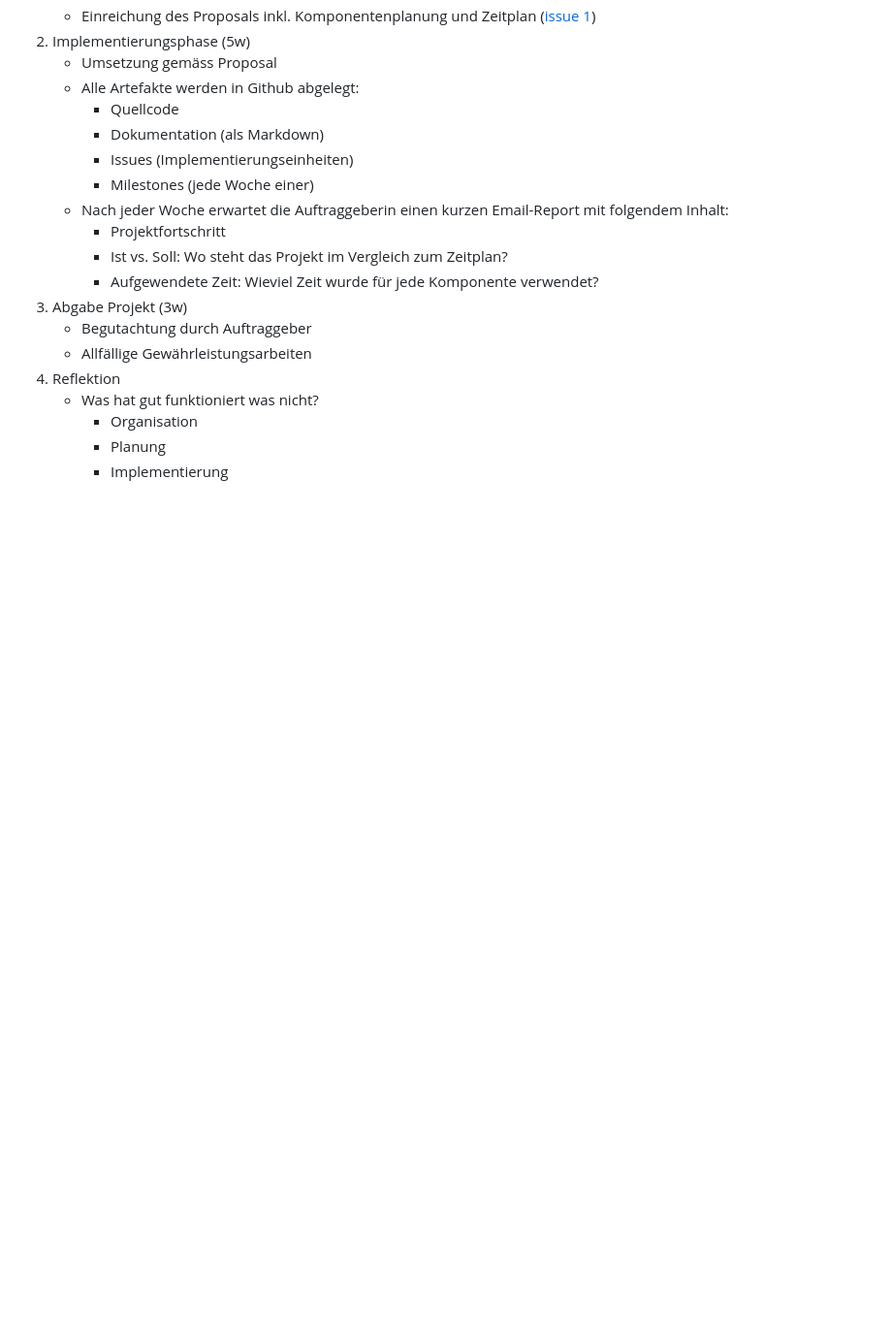
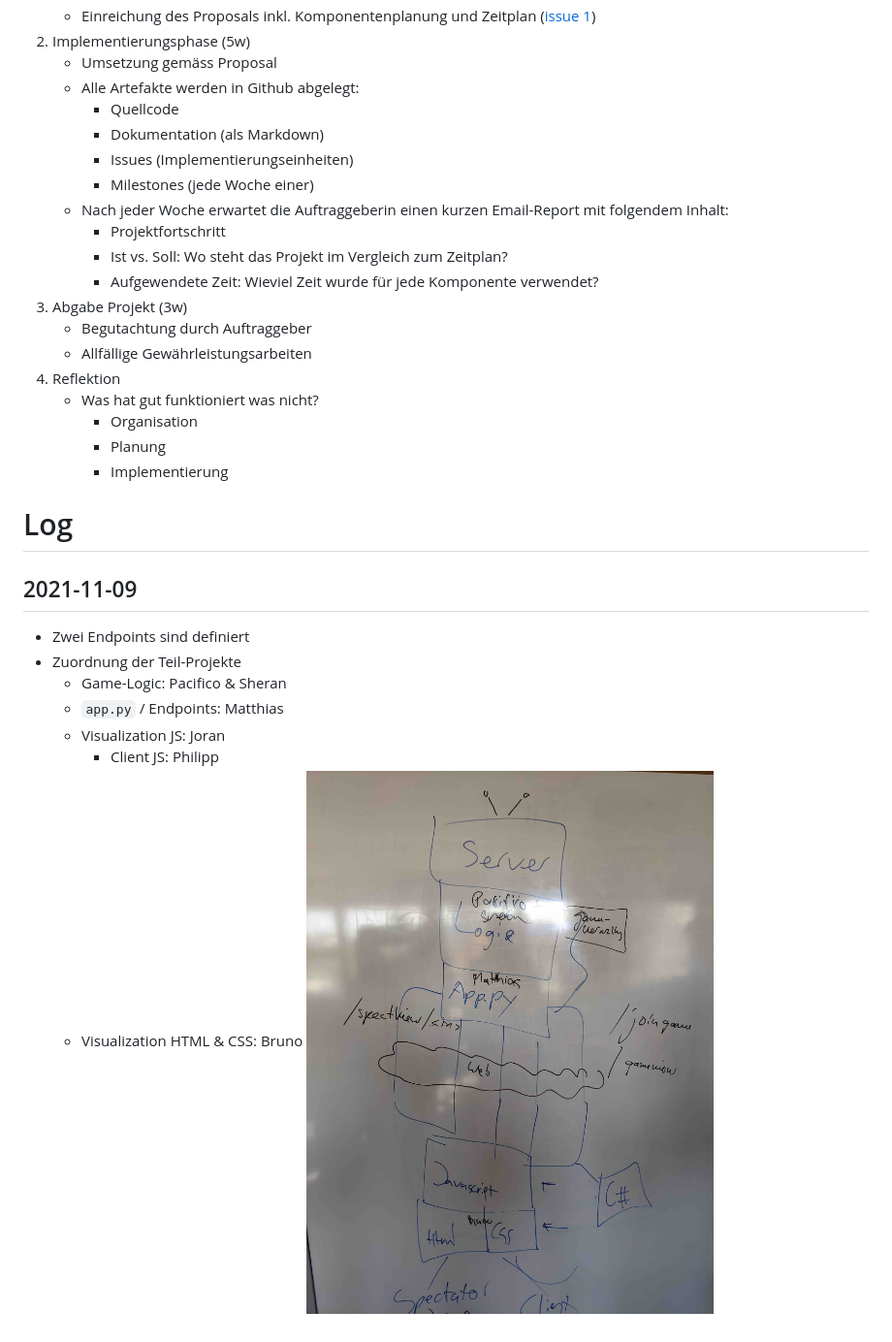
Before and after one commit to JungleState/ksr_junglestate, a Markdown page: doc/schedule.md, the part around the change. Shown: that part at 97% size. Rendered like a GitHub page; pictures changed too: doc/design.jpg (added); blank space fills up the shorter version.

Commit message:
update schedule and design whiteboard

```diff
--- a/doc/schedule.md
+++ b/doc/schedule.md
@@ -26,3 +26,14 @@ Die Umsetzung folgt der Entwicklung in einer Software-Firma:
      * Organisation
      * Planung
      * Implementierung
+
+# Log
+## 2021-11-09
+* Zwei Endpoints sind definiert
+* Zuordnung der Teil-Projekte
+  * Game-Logic: Pacifico & Sheran
+  * `app.py` / Endpoints: Matthias
+  * Visualization JS: Joran
+    * Client JS: Philipp
+  * Visualization HTML & CSS: Bruno
+![Design](design.jpg)
```
